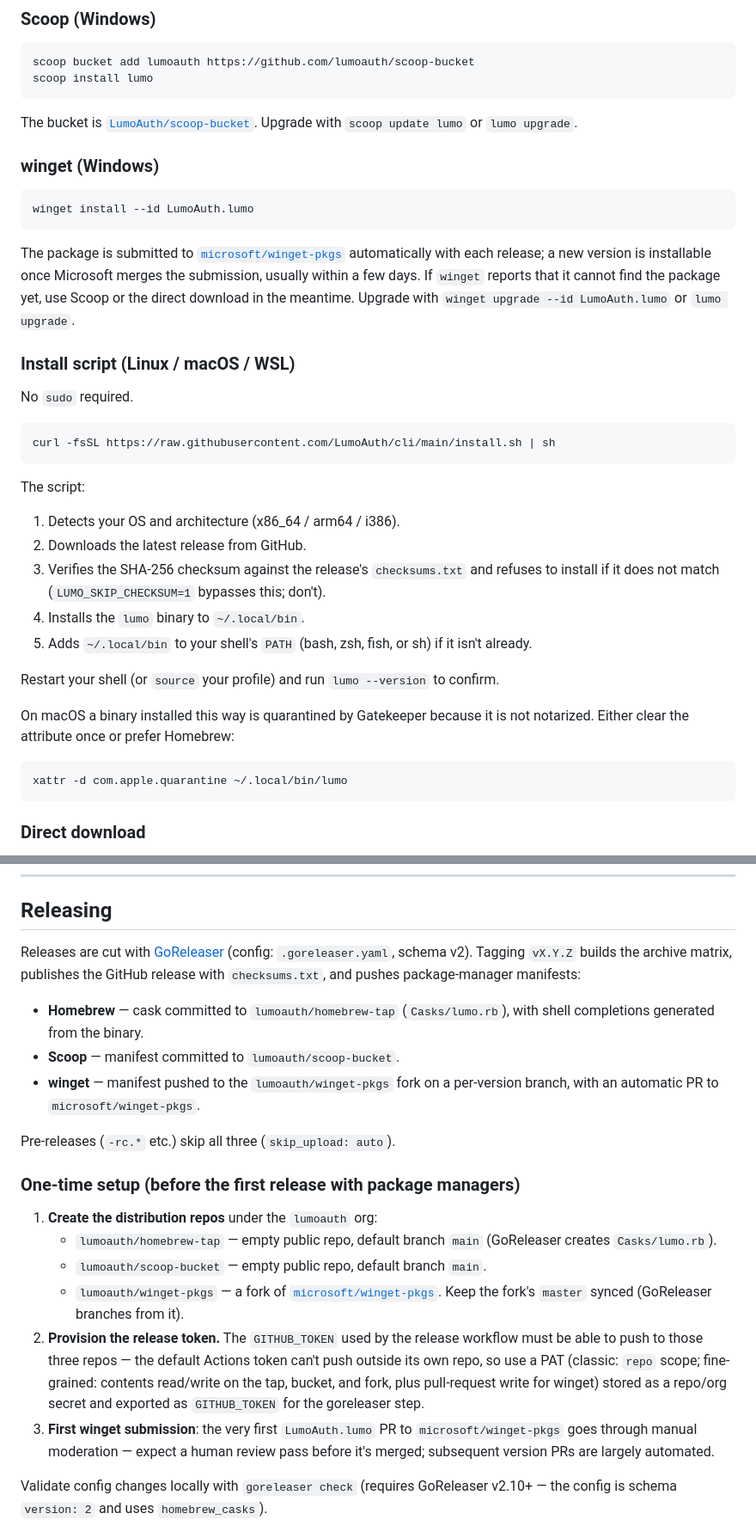
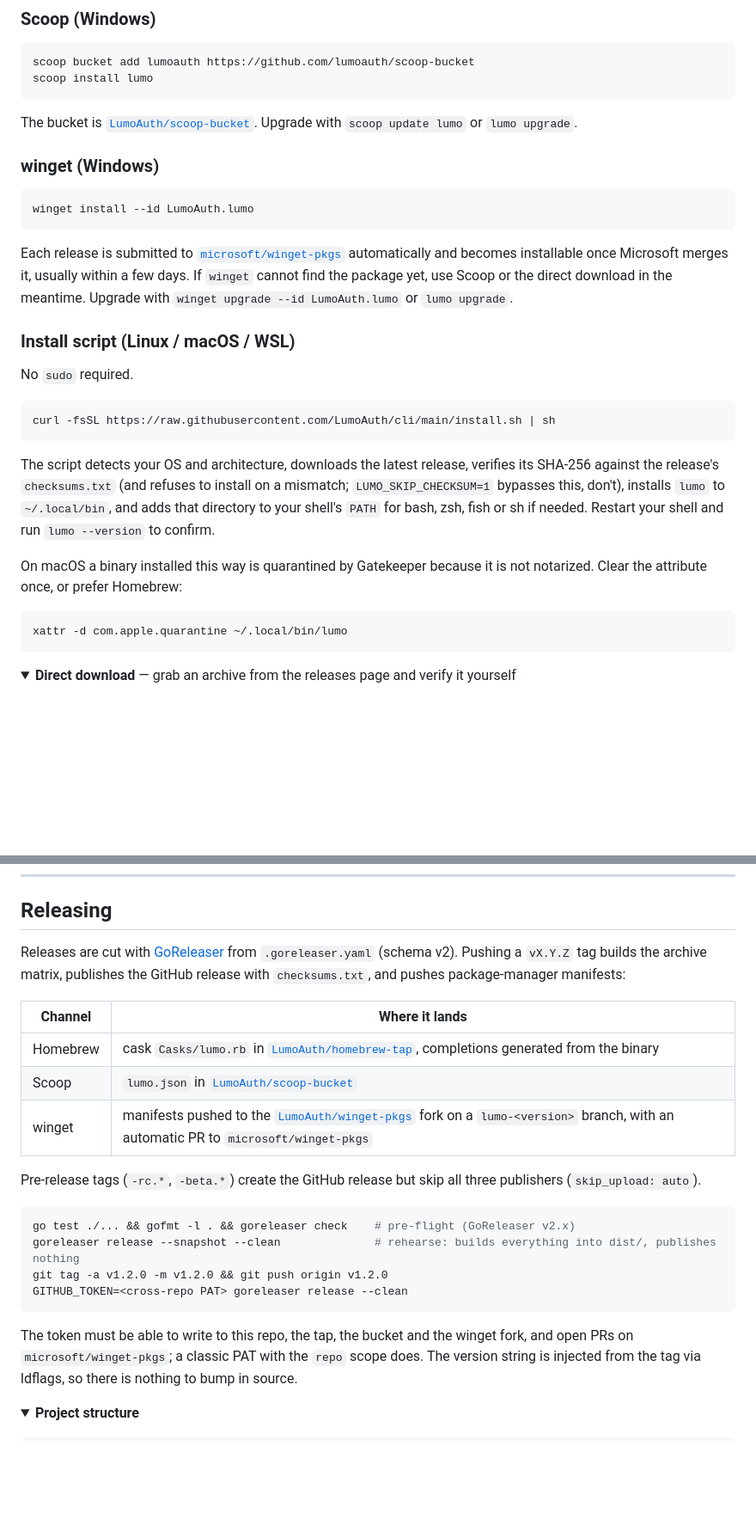
Before and after one commit to LumoAuth/cli, a Markdown page: README.md, 2 parts joined by grey strips. Shown at 86% size. Rendered like a GitHub page; folded sections open; blank space fills up the shorter version.

````diff
--- a/README.md
+++ b/README.md
@@ -79,8 +163,7 @@ scoop bucket add lumoauth https://github.com/lumoauth/scoop-bucket
 scoop install lumo
 ```
 
-The bucket is [`LumoAuth/scoop-bucket`](https://github.com/LumoAuth/scoop-bucket).
-Upgrade with `scoop update lumo` or `lumo upgrade`.
+The bucket is [`LumoAuth/scoop-bucket`](https://github.com/LumoAuth/scoop-bucket). Upgrade with `scoop update lumo` or `lumo upgrade`.
 
 ### winget (Windows)
 
@@ -88,12 +171,7 @@ Upgrade with `scoop update lumo` or `lumo upgrade`.
 winget install --id LumoAuth.lumo
 ```
 
-The package is submitted to
-[`microsoft/winget-pkgs`](https://github.com/microsoft/winget-pkgs/pulls?q=LumoAuth.lumo)
-automatically with each release; a new version is installable once Microsoft
-merges the submission, usually within a few days. If `winget` reports that it
-cannot find the package yet, use Scoop or the direct download in the meantime.
-Upgrade with `winget upgrade --id LumoAuth.lumo` or `lumo upgrade`.
+Each release is submitted to [`microsoft/winget-pkgs`](https://github.com/microsoft/winget-pkgs/pulls?q=LumoAuth.lumo) automatically and becomes installable once Microsoft merges it, usually within a few days. If `winget` cannot find the package yet, use Scoop or the direct download in the meantime. Upgrade with `winget upgrade --id LumoAuth.lumo` or `lumo upgrade`.
 
 ### Install script (Linux / macOS / WSL)
 
@@ -103,22 +181,14 @@ No `sudo` required.
 curl -fsSL https://raw.githubusercontent.com/LumoAuth/cli/main/install.sh | sh
 ```
 
-The script:
+The script detects your OS and architecture, downloads the latest release, verifies its SHA-256 against the release's `checksums.txt` (and refuses to install on a mismatch; `LUMO_SKIP_CHECKSUM=1` bypasses this, don't), installs `lumo` to `~/.local/bin`, and adds that directory to your shell's `PATH` for bash, zsh, fish or sh if needed. Restart your shell and run `lumo --version` to confirm.
 
-1. Detects your OS and architecture (x86_64 / arm64 / i386).
-2. Downloads the latest release from GitHub.
-3. Verifies the SHA-256 checksum against the release's `checksums.txt` and refuses to install if it does not match (`LUMO_SKIP_CHECKSUM=1` bypasses this; don't).
-4. Installs the `lumo` binary to `~/.local/bin`.
-5. Adds `~/.local/bin` to your shell's `PATH` (bash, zsh, fish, or sh) if it isn't already.
-
-Restart your shell (or `source` your profile) and run `lumo --version` to confirm.
-
-On macOS a binary installed this way is quarantined by Gatekeeper because it
-is not notarized. Either clear the attribute once or prefer Homebrew:
+On macOS a binary installed this way is quarantined by Gatekeeper because it is not notarized. Clear the attribute once, or prefer Homebrew:
 
 ```bash
 xattr -d com.apple.quarantine ~/.local/bin/lumo
 ```
 
-### Direct download
+<details>
+<summary><strong>Direct download</strong> — grab an archive from the releases page and verify it yourself</summary>
 
@@ -777,26 +860,25 @@ Scopes are enforced per resource and fail closed. An API key carries the scopes
 
 ## Releasing
 
-Releases are cut with [GoReleaser](https://goreleaser.com) (config:
-`.goreleaser.yaml`, schema v2). Tagging `vX.Y.Z` builds the archive
-matrix, publishes the GitHub release with `checksums.txt`, and pushes
-package-manager manifests:
+Releases are cut with [GoReleaser](https://goreleaser.com) from `.goreleaser.yaml` (schema v2). Pushing a `vX.Y.Z` tag builds the archive matrix, publishes the GitHub release with `checksums.txt`, and pushes package-manager manifests:
 
-- **Homebrew** — cask committed to `lumoauth/homebrew-tap` (`Casks/lumo.rb`), with shell completions generated from the binary.
-- **Scoop** — manifest committed to `lumoauth/scoop-bucket`.
-- **winget** — manifest pushed to the `lumoauth/winget-pkgs` fork on a per-version branch, with an automatic PR to `microsoft/winget-pkgs`.
+| Channel | Where it lands |
+|---|---|
+| Homebrew | cask `Casks/lumo.rb` in [`LumoAuth/homebrew-tap`](https://github.com/LumoAuth/homebrew-tap), completions generated from the binary |
+| Scoop | `lumo.json` in [`LumoAuth/scoop-bucket`](https://github.com/LumoAuth/scoop-bucket) |
+| winget | manifests pushed to the [`LumoAuth/winget-pkgs`](https://github.com/LumoAuth/winget-pkgs) fork on a `lumo-<version>` branch, with an automatic PR to `microsoft/winget-pkgs` |
 
-Pre-releases (`-rc.*` etc.) skip all three (`skip_upload: auto`).
+Pre-release tags (`-rc.*`, `-beta.*`) create the GitHub release but skip all three publishers (`skip_upload: auto`).
 
-### One-time setup (before the first release with package managers)
+```bash
+go test ./... && gofmt -l . && goreleaser check    # pre-flight (GoReleaser v2.x)
+goreleaser release --snapshot --clean              # rehearse: builds everything into dist/, publishes nothing
+git tag -a v1.2.0 -m v1.2.0 && git push origin v1.2.0
+GITHUB_TOKEN=<cross-repo PAT> goreleaser release --clean
+```
 
-1. **Create the distribution repos** under the `lumoauth` org:
-   - `lumoauth/homebrew-tap` — empty public repo, default branch `main` (GoReleaser creates `Casks/lumo.rb`).
-   - `lumoauth/scoop-bucket` — empty public repo, default branch `main`.
-   - `lumoauth/winget-pkgs` — a fork of [`microsoft/winget-pkgs`](https://github.com/microsoft/winget-pkgs). Keep the fork's `master` synced (GoReleaser branches from it).
-2. **Provision the release token.** The `GITHUB_TOKEN` used by the release workflow must be able to push to those three repos — the default Actions token can't push outside its own repo, so use a PAT (classic: `repo` scope; fine-grained: contents read/write on the tap, bucket, and fork, plus pull-request write for winget) stored as a repo/org secret and exported as `GITHUB_TOKEN` for the goreleaser step.
-3. **First winget submission**: the very first `LumoAuth.lumo` PR to `microsoft/winget-pkgs` goes through manual moderation — expect a human review pass before it's merged; subsequent version PRs are largely automated.
+The token must be able to write to this repo, the tap, the bucket and the winget fork, and open PRs on `microsoft/winget-pkgs`; a classic PAT with the `repo` scope does. The version string is injected from the tag via ldflags, so there is nothing to bump in source.
 
-Validate config changes locally with `goreleaser check` (requires GoReleaser
-v2.10+ — the config is schema `version: 2` and uses `homebrew_casks`).
+<details>
+<summary><strong>Project structure</strong></summary>
 
````
Also changed, not shown: other parts of README.md (+166 -69 lines).
